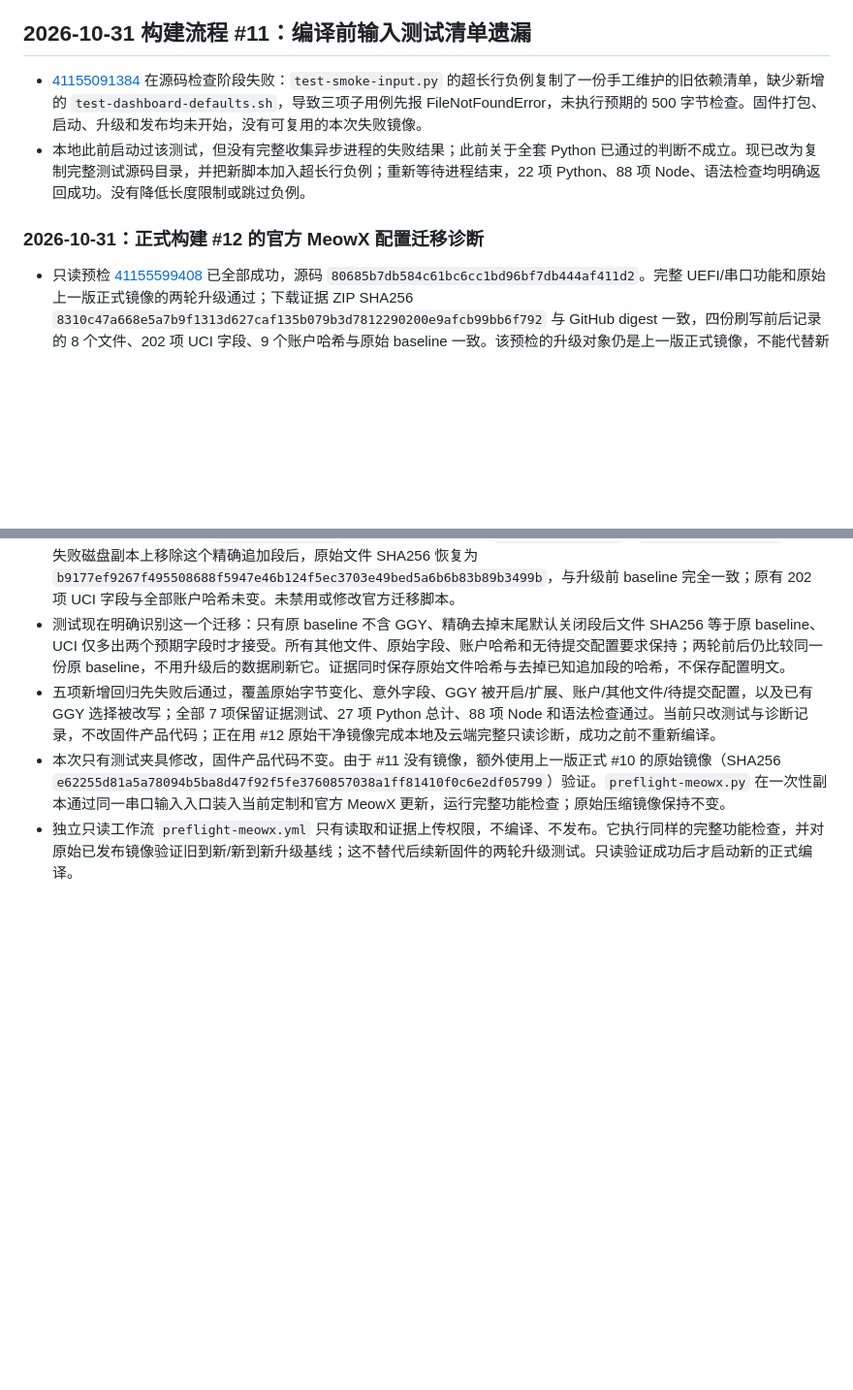
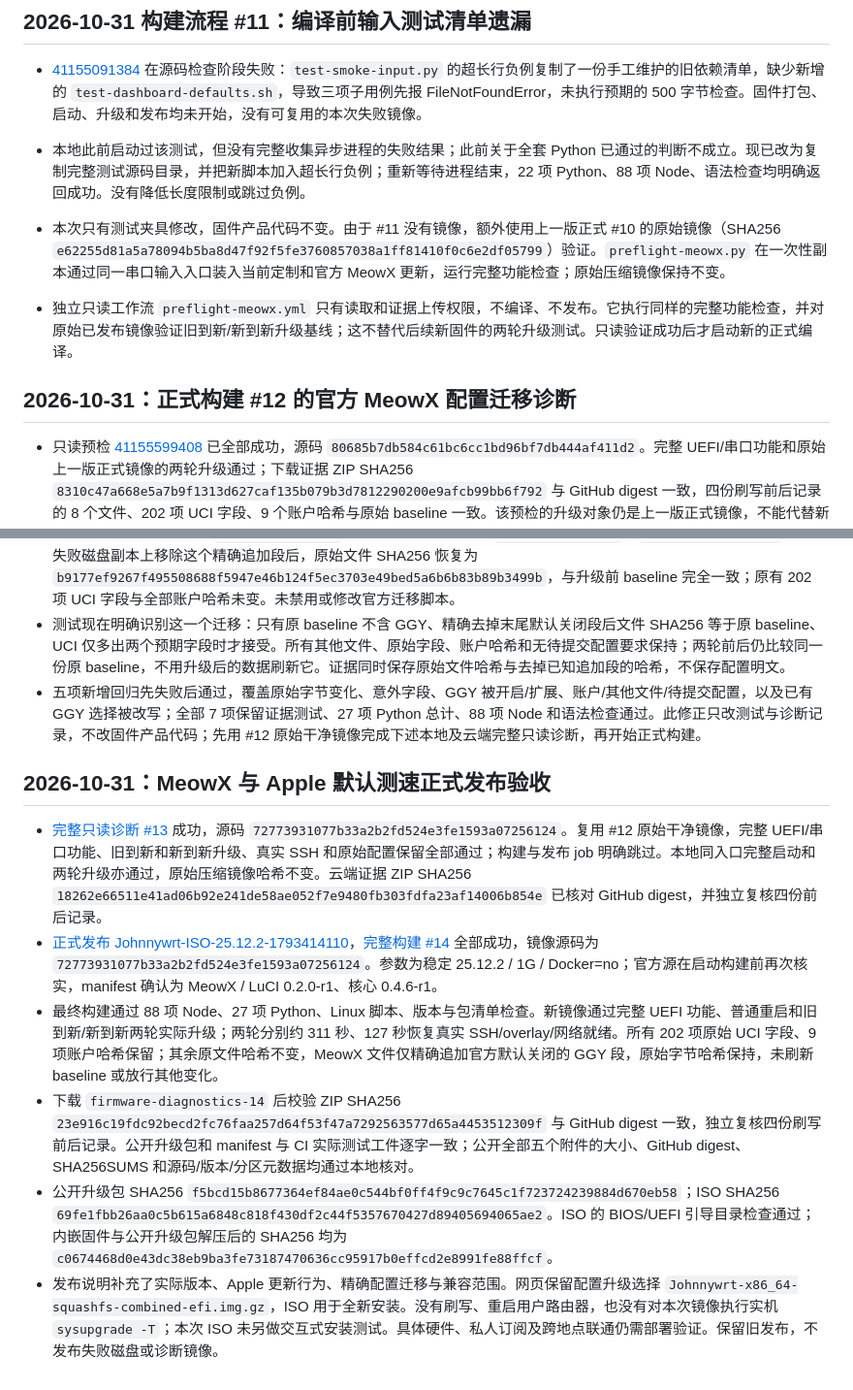
Before and after one commit to Johnnnypro/JohnnyWrt, a Markdown page: MAINTENANCE.md, 2 parts joined by grey strips. Shown at 97% size. Rendered like a GitHub page; blank space fills up the shorter version.

Commit message:
Record verified MeowX Apple firmware release and retained upgrade evidence

```diff
--- a/MAINTENANCE.md
+++ b/MAINTENANCE.md
@@ -294,12 +294,22 @@
 - [41155091384](https://github.com/Johnnnypro/JohnnyWrt/actions/runs/41155091384) 在源码检查阶段失败：`test-smoke-input.py` 的超长行负例复制了一份手工维护的旧依赖清单，缺少新增的 `test-dashboard-defaults.sh`，导致三项子用例先报 FileNotFoundError，未执行预期的 500 字节检查。固件打包、启动、升级和发布均未开始，没有可复用的本次失败镜像。
 - 本地此前启动过该测试，但没有完整收集异步进程的失败结果；此前关于全套 Python 已通过的判断不成立。现已改为复制完整测试源码目录，并把新脚本加入超长行负例；重新等待进程结束，22 项 Python、88 项 Node、语法检查均明确返回成功。没有降低长度限制或跳过负例。
 
-### 2026-10-31：正式构建 #12 的官方 MeowX 配置迁移诊断
+- 本次只有测试夹具修改，固件产品代码不变。由于 #11 没有镜像，额外使用上一版正式 #10 的原始镜像（SHA256 `e62255d81a5a78094b5ba8d47f92f5fe3760857038a1ff81410f0c6e2df05799`）验证。`preflight-meowx.py` 在一次性副本通过同一串口输入入口装入当前定制和官方 MeowX 更新，运行完整功能检查；原始压缩镜像保持不变。
+- 独立只读工作流 `preflight-meowx.yml` 只有读取和证据上传权限，不编译、不发布。它执行同样的完整功能检查，并对原始已发布镜像验证旧到新/新到新升级基线；这不替代后续新固件的两轮升级测试。只读验证成功后才启动新的正式编译。
+
+## 2026-10-31：正式构建 #12 的官方 MeowX 配置迁移诊断
 
 - 只读预检 [41155599408](https://github.com/Johnnnypro/JohnnyWrt/actions/runs/41155599408) 已全部成功，源码 `80685b7db584c61bc6cc1bd96bf7db444af411d2`。完整 UEFI/串口功能和原始上一版正式镜像的两轮升级通过；下载证据 ZIP SHA256 `8310c47a668e5a7b9f1313d627caf135b079b3d7812290200e9afcb99bb6f792` 与 GitHub digest 一致，四份刷写前后记录的 8 个文件、202 项 UCI 字段、9 个账户哈希与原始 baseline 一致。该预检的升级对象仍是上一版正式镜像，不能代替新 MeowX 随固件升级的迁移验证。
 - 正式构建 [41157074813（#12）](https://github.com/Johnnnypro/JohnnyWrt/actions/runs/41157074813) 的 88 项 Node、22 项 Python、官方源版本、打包、manifest 和最终镜像完整 UEFI 功能检查通过；旧到新升级后仅 `/etc/config/meowx` 的文件哈希不同，流程阻止 ISO 制作及发布。原始干净 `.img.gz` SHA256 `c06af2d569bfd0540e5e9444cdcb76991a76aba38864b5b17985dff4c45cb314`，诊断 ZIP SHA256 `b030c426688014319e0146c7e32dff3fa1e882b514e8bedbd4bd2e7a050486f5` 已与 GitHub digest 核对。
 - 确认原因：官方 0.2.0 的 `99_migrate_meowx` 在缺少 GGY 段时追加 `config ggy 'ggy'`、`option enabled '0'`。实际失败磁盘副本上移除这个精确追加段后，原始文件 SHA256 恢复为 `b9177ef9267f495508688f5947e46b124f5ec3703e49bed5a6b6b83b89b3499b`，与升级前 baseline 完全一致；原有 202 项 UCI 字段与全部账户哈希未变。未禁用或修改官方迁移脚本。
 - 测试现在明确识别这一个迁移：只有原 baseline 不含 GGY、精确去掉末尾默认关闭段后文件 SHA256 等于原 baseline、UCI 仅多出两个预期字段时才接受。所有其他文件、原始字段、账户哈希和无待提交配置要求保持；两轮前后仍比较同一份原 baseline，不用升级后的数据刷新它。证据同时保存原始文件哈希与去掉已知追加段的哈希，不保存配置明文。
-- 五项新增回归先失败后通过，覆盖原始字节变化、意外字段、GGY 被开启/扩展、账户/其他文件/待提交配置，以及已有 GGY 选择被改写；全部 7 项保留证据测试、27 项 Python 总计、88 项 Node 和语法检查通过。当前只改测试与诊断记录，不改固件产品代码；正在用 #12 原始干净镜像完成本地及云端完整只读诊断，成功之前不重新编译。
-- 本次只有测试夹具修改，固件产品代码不变。由于 #11 没有镜像，额外使用上一版正式 #10 的原始镜像（SHA256 `e62255d81a5a78094b5ba8d47f92f5fe3760857038a1ff81410f0c6e2df05799`）验证。`preflight-meowx.py` 在一次性副本通过同一串口输入入口装入当前定制和官方 MeowX 更新，运行完整功能检查；原始压缩镜像保持不变。
-- 独立只读工作流 `preflight-meowx.yml` 只有读取和证据上传权限，不编译、不发布。它执行同样的完整功能检查，并对原始已发布镜像验证旧到新/新到新升级基线；这不替代后续新固件的两轮升级测试。只读验证成功后才启动新的正式编译。
+- 五项新增回归先失败后通过，覆盖原始字节变化、意外字段、GGY 被开启/扩展、账户/其他文件/待提交配置，以及已有 GGY 选择被改写；全部 7 项保留证据测试、27 项 Python 总计、88 项 Node 和语法检查通过。此修正只改测试与诊断记录，不改固件产品代码；先用 #12 原始干净镜像完成下述本地及云端完整只读诊断，再开始正式构建。
+
+## 2026-10-31：MeowX 与 Apple 默认测速正式发布验收
+
+- [完整只读诊断 #13](https://github.com/Johnnnypro/JohnnyWrt/actions/runs/41159087547) 成功，源码 `72773931077b33a2b2fd524e3fe1593a07256124`。复用 #12 原始干净镜像，完整 UEFI/串口功能、旧到新和新到新升级、真实 SSH 和原始配置保留全部通过；构建与发布 job 明确跳过。本地同入口完整启动和两轮升级亦通过，原始压缩镜像哈希不变。云端证据 ZIP SHA256 `18262e66511e41ad06b92e241de58ae052f7e9480fb303fdfa23af14006b854e` 已核对 GitHub digest，并独立复核四份前后记录。
+- [正式发布 Johnnywrt-ISO-25.12.2-1793414110](https://github.com/Johnnnypro/JohnnyWrt/releases/tag/Johnnywrt-ISO-25.12.2-1793414110)，[完整构建 #14](https://github.com/Johnnnypro/JohnnyWrt/actions/runs/41160662930) 全部成功，镜像源码为 `72773931077b33a2b2fd524e3fe1593a07256124`。参数为稳定 25.12.2 / 1G / Docker=no；官方源在启动构建前再次核实，manifest 确认为 MeowX / LuCI 0.2.0-r1、核心 0.4.6-r1。
+- 最终构建通过 88 项 Node、27 项 Python、Linux 脚本、版本与包清单检查。新镜像通过完整 UEFI 功能、普通重启和旧到新/新到新两轮实际升级；两轮分别约 311 秒、127 秒恢复真实 SSH/overlay/网络就绪。所有 202 项原始 UCI 字段、9 项账户哈希保留；其余原文件哈希不变，MeowX 文件仅精确追加官方默认关闭的 GGY 段，原始字节哈希保持，未刷新 baseline 或放行其他变化。
+- 下载 `firmware-diagnostics-14` 后校验 ZIP SHA256 `23e916c19fdc92becd2fc76faa257d64f53f47a7292563577d65a4453512309f` 与 GitHub digest 一致，独立复核四份刷写前后记录。公开升级包和 manifest 与 CI 实际测试工件逐字一致；公开全部五个附件的大小、GitHub digest、SHA256SUMS 和源码/版本/分区元数据均通过本地核对。
+- 公开升级包 SHA256 `f5bcd15b8677364ef84ae0c544bf0ff4f9c9c7645c1f723724239884d670eb58`；ISO SHA256 `69fe1fbb26aa0c5b615a6848c818f430df2c44f5357670427d89405694065ae2`。ISO 的 BIOS/UEFI 引导目录检查通过；内嵌固件与公开升级包解压后的 SHA256 均为 `c0674468d0e43dc38eb9ba3fe73187470636cc95917b0effcd2e8991fe88ffcf`。
+- 发布说明补充了实际版本、Apple 更新行为、精确配置迁移与兼容范围。网页保留配置升级选择 `Johnnywrt-x86_64-squashfs-combined-efi.img.gz`，ISO 用于全新安装。没有刷写、重启用户路由器，也没有对本次镜像执行实机 `sysupgrade -T`；本次 ISO 未另做交互式安装测试。具体硬件、私人订阅及跨地点联通仍需部署验证。保留旧发布，不发布失败磁盘或诊断镜像。
```
